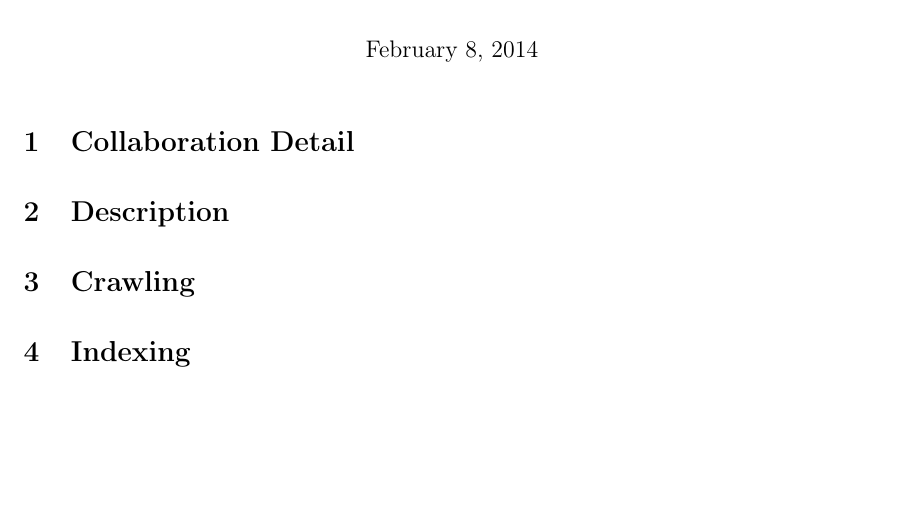
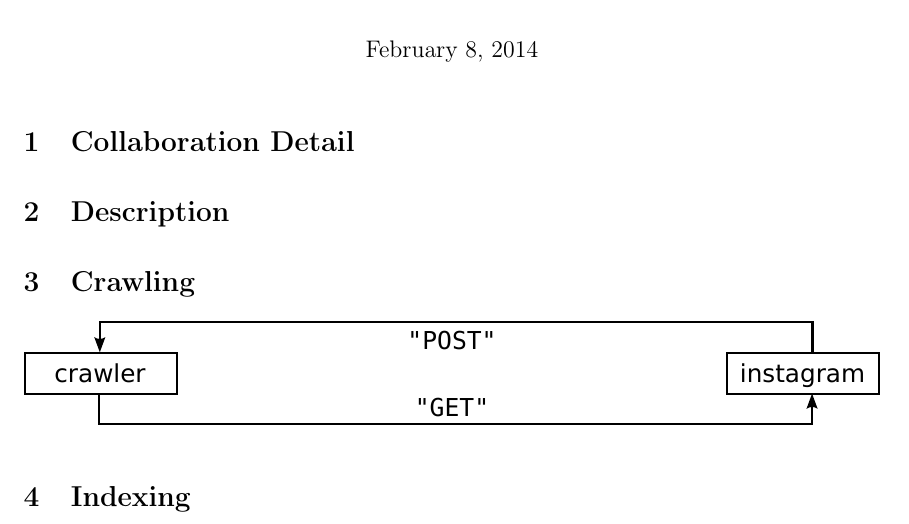
Before and after one commit to Whadup/Selfy, a LaTeX document (report/report.tex): part of the page, cut so that both start at the same text, the shorter picture padded with empty space. Compiled offline with pdfLaTeX.

Commit message:
crawler.pdf

```diff
--- a/report/report.tex
+++ b/report/report.tex
@@ -7,6 +7,7 @@
 \usepackage{graphicx}
 \usepackage{hyperref}
 \usepackage{parskip}
+\usepackage{tikz}
 \usepackage[letterpaper]{geometry}
 \linespread{1.35}
 \usepackage[font=small,labelfont=bf]{caption}
@@ -59,5 +60,6 @@
 \section{Collaboration Detail}
 \section{Description}
 \section{Crawling}
+	\includegraphics[width=\textwidth,keepaspectratio]{crawler.pdf}
 \section{Indexing}
 \end{document}
```
Also changed, not shown: report/crawler.pdf (added), report/report.pdf, 1 other file.
